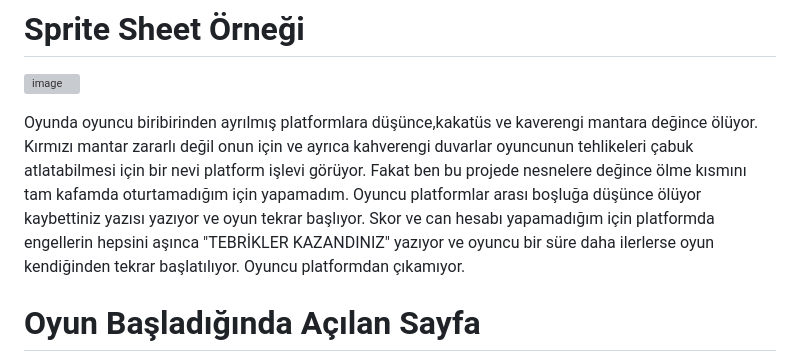
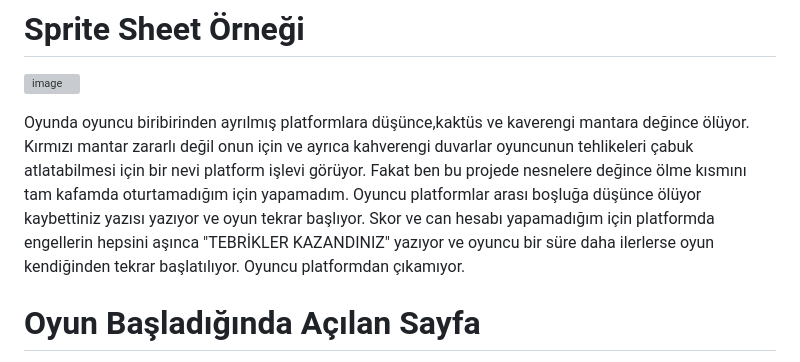
Before and after one commit to sevginuroksuz/superlady-game, a Markdown page: README.md, the part around the change printed below. Drawn GitHub-style; grey boxes are pictures that could not be loaded.

```diff
--- a/README.md
+++ b/README.md
@@ -14,7 +14,7 @@ Projeyi geliştirirken sprite sheet şeklinde yapılan animasyonların daha prat
 ![image](https://github.com/sevginuroksuz/Super-Lady-Game/assets/90787721/93751195-a73f-422c-99cb-cb9c44a001c1)
 
 
-Oyunda oyuncu biribirinden ayrılmış platformlara düşünce,kakatüs ve kaverengi mantara değince ölüyor. Kırmızı mantar zararlı değil onun için ve ayrıca kahverengi duvarlar oyuncunun tehlikeleri çabuk atlatabilmesi için bir nevi platform işlevi görüyor. Fakat ben bu projede nesnelere değince ölme kısmını tam kafamda oturtamadığım için yapamadım. Oyuncu platformlar arası boşluğa düşünce ölüyor kaybettiniz yazısı yazıyor ve oyun tekrar başlıyor. Skor ve can hesabı yapamadığım için platformda engellerin hepsini aşınca "TEBRİKLER KAZANDINIZ" yazıyor ve oyuncu bir süre daha ilerlerse oyun kendiğinden tekrar başlatılıyor. Oyuncu platformdan çıkamıyor.
+Oyunda oyuncu biribirinden ayrılmış platformlara düşünce,kaktüs ve kaverengi mantara değince ölüyor. Kırmızı mantar zararlı değil onun için ve ayrıca kahverengi duvarlar oyuncunun tehlikeleri çabuk atlatabilmesi için bir nevi platform işlevi görüyor. Fakat ben bu projede nesnelere değince ölme kısmını tam kafamda oturtamadığım için yapamadım. Oyuncu platformlar arası boşluğa düşünce ölüyor kaybettiniz yazısı yazıyor ve oyun tekrar başlıyor. Skor ve can hesabı yapamadığım için platformda engellerin hepsini aşınca "TEBRİKLER KAZANDINIZ" yazıyor ve oyuncu bir süre daha ilerlerse oyun kendiğinden tekrar başlatılıyor. Oyuncu platformdan çıkamıyor.
 
 # Oyun Başladığında Açılan Sayfa
 ![image](https://github.com/sevginuroksuz/Super-Lady-Game/assets/90787721/98eac7b5-73c5-4e9b-901b-a0b59146794e)
```
Also changed, not shown: other parts of README.md (+2 -2 lines).
